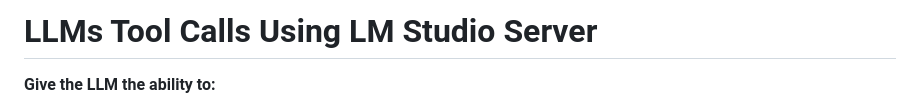
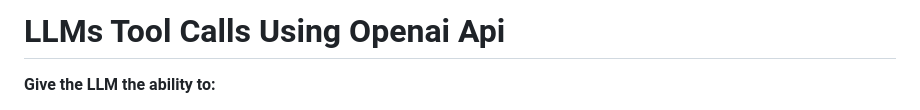
Before and after one commit to yossifibrahem/FIX-LLM, a Markdown page: README.md, the part around the change. GitHub-like rendering.

```diff
--- a/README.md
+++ b/README.md
@@ -1,4 +1,4 @@
-# LLMs Tool Calls Using LM Studio Server
+# LLMs Tool Calls Using Openai Api
 **Give the LLM the ability to:**
 * Write and Executes Python code
 * Searches Wikipedia articles and Fetch introduction
```
